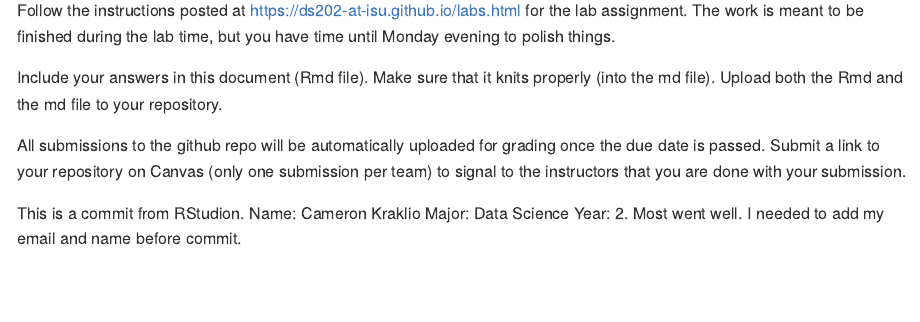
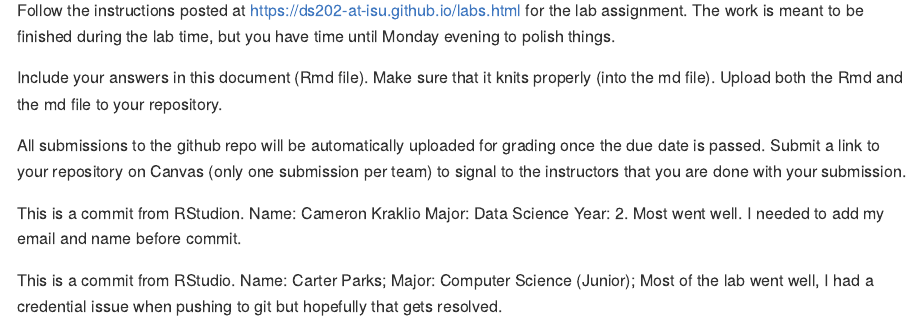
Before and after one commit to DS202-at-ISU/lab-1-lab1-team1, an R Markdown document (README.Rmd): the page in a window 1100 px wide, from 110 px down. Rendered offline with R 4.5, knitr and Pandoc, with nearby package versions.

Commit message:
Carter-commit

```diff
--- a/README.Rmd
+++ b/README.Rmd
@@ -19,3 +19,5 @@ All submissions to the github repo will be automatically uploaded for grading on
 Submit a link to your repository on Canvas (only one submission per team) to signal to the instructors that you are done with your submission.
 
 This is a commit from RStudion. Name: Cameron Kraklio Major: Data Science Year: 2. Most went well. I needed to add my email and name before commit.
+
+This is a commit from RStudio. Name: Carter Parks; Major: Computer Science (Junior); Most of the lab went well, I had a credential issue when pushing to git but hopefully that gets resolved.
```
Also changed, not shown: 1 other file.
